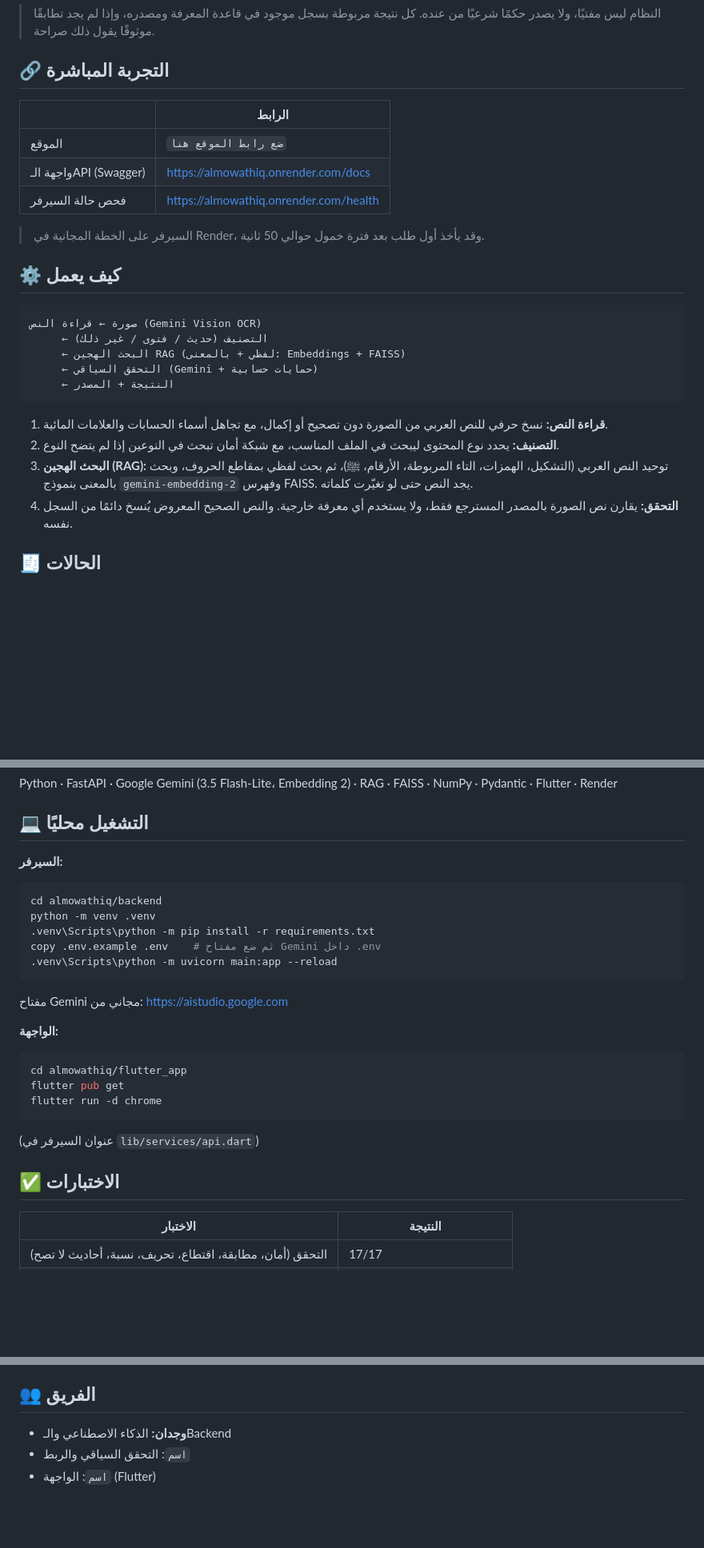
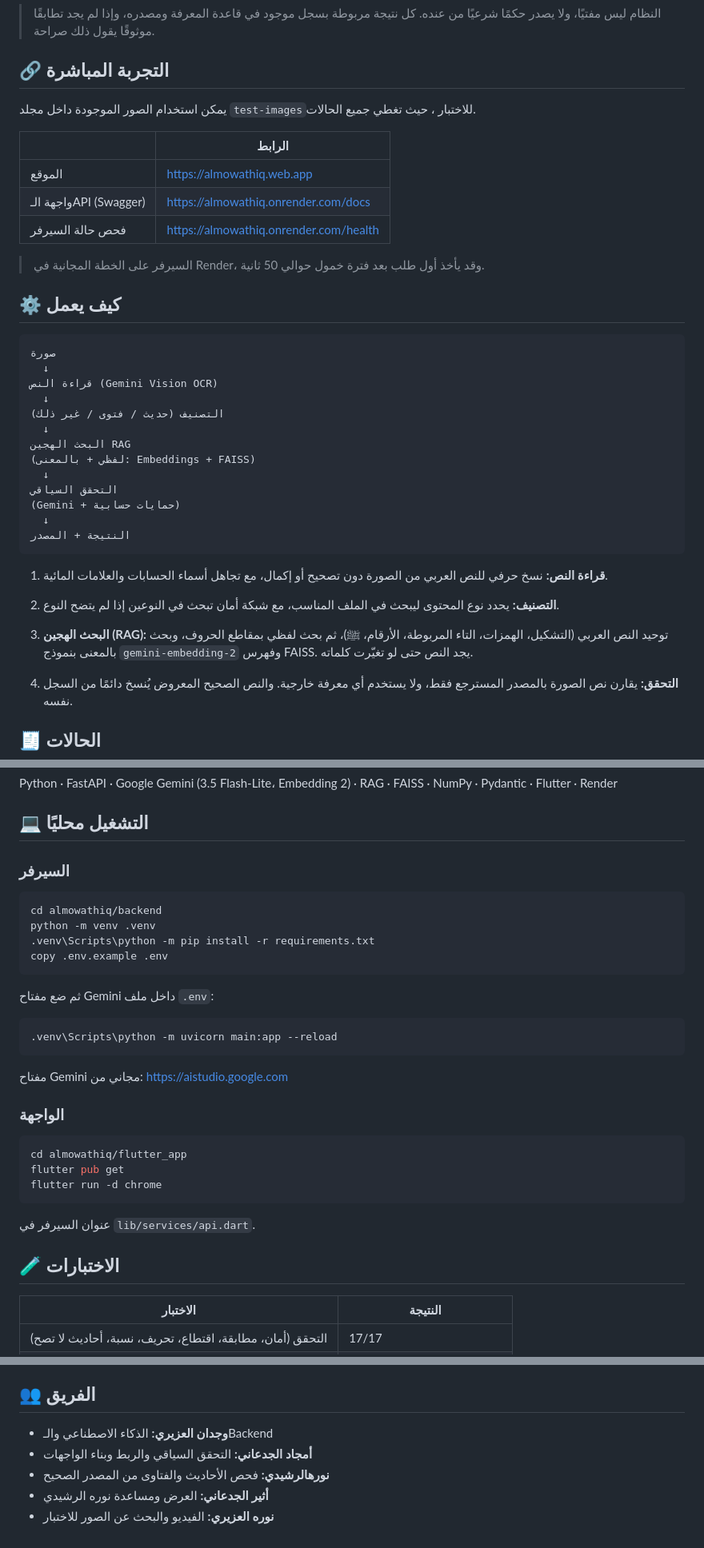
Before and after one commit to Wejdan-b/almowathiq, a Markdown page: README.md, 3 parts joined by grey strips. Shown at 80% size. Rendered like a GitHub page; blank space fills up the shorter version.

Commit message:
docs: update README

````diff
--- a/README.md
+++ b/README.md
@@ -8,9 +8,11 @@
 
 ## 🔗 التجربة المباشرة
 
+يمكن استخدام الصور الموجودة داخل مجلد `test-images`للاختبار ، حيث تغطي جميع الحالات.
+
 | | الرابط |
 |---|---|
-| الموقع | `ضع رابط الموقع هنا` |
+| الموقع | https://almowathiq.web.app |
 | واجهة الـAPI (Swagger) | https://almowathiq.onrender.com/docs |
 | فحص حالة السيرفر | https://almowathiq.onrender.com/health |
 
@@ -18,17 +20,28 @@
 
 ## ⚙️ كيف يعمل
 
-```
-صورة ← قراءة النص (Gemini Vision OCR)
-     ← التصنيف (حديث / فتوى / غير ذلك)
-     ← البحث الهجين RAG (لفظي + بالمعنى: Embeddings + FAISS)
-     ← التحقق السياقي (Gemini + حمايات حسابية)
-     ← النتيجة + المصدر
+```text
+صورة
+  ↓
+قراءة النص (Gemini Vision OCR)
+  ↓
+التصنيف (حديث / فتوى / غير ذلك)
+  ↓
+البحث الهجين RAG
+(لفظي + بالمعنى: Embeddings + FAISS)
+  ↓
+التحقق السياقي
+(Gemini + حمايات حسابية)
+  ↓
+النتيجة + المصدر
 ```
 
 1. **قراءة النص:** نسخ حرفي للنص العربي من الصورة دون تصحيح أو إكمال، مع تجاهل أسماء الحسابات والعلامات المائية.
+
 2. **التصنيف:** يحدد نوع المحتوى ليبحث في الملف المناسب، مع شبكة أمان تبحث في النوعين إذا لم يتضح النوع.
+
 3. **البحث الهجين (RAG):** توحيد النص العربي (التشكيل، الهمزات، التاء المربوطة، الأرقام، ﷺ)، ثم بحث لفظي بمقاطع الحروف، وبحث بالمعنى بنموذج `gemini-embedding-2` وفهرس FAISS. يجد النص حتى لو تغيّرت كلماته.
+
 4. **التحقق:** يقارن نص الصورة بالمصدر المسترجع فقط، ولا يستخدم أي معرفة خارجية. والنص الصحيح المعروض يُنسخ دائمًا من السجل نفسه.
 
 ## 🧾 الحالات
@@ -71,25 +84,35 @@ Python · FastAPI · Google Gemini (3.5 Flash-Lite، Embedding 2) · RAG · FAIS
 
 ## 💻 التشغيل محليًا
 
-**السيرفر:**
+### السيرفر
+
 ```bash
 cd almowathiq/backend
 python -m venv .venv
 .venv\Scripts\python -m pip install -r requirements.txt
-copy .env.example .env    # ثم ضع مفتاح Gemini داخل .env
+copy .env.example .env
+```
+
+ثم ضع مفتاح Gemini داخل ملف `.env`:
+
+```bash
 .venv\Scripts\python -m uvicorn main:app --reload
 ```
-مفتاح Gemini مجاني من: https://aistudio.google.com
 
-**الواجهة:**
+مفتاح Gemini مجاني من:
+https://aistudio.google.com
+
+### الواجهة
+
 ```bash
 cd almowathiq/flutter_app
 flutter pub get
 flutter run -d chrome
 ```
-(عنوان السيرفر في `lib/services/api.dart`)
 
-## ✅ الاختبارات
+عنوان السيرفر في `lib/services/api.dart`.
+
+## 🧪 الاختبارات
 
 | الاختبار | النتيجة |
 |---|---|
@@ -107,6 +130,8 @@ flutter run -d chrome
 
 ## 👥 الفريق
 
-- **وجدان:** الذكاء الاصطناعي والـBackend
-- `اسم`: التحقق السياقي والربط
-- `اسم`: الواجهة (Flutter)
+- **وجدان العزيري:** الذكاء الاصطناعي والـBackend
+- **أمجاد الجدعاني:** التحقق السياقي والربط وبناء الواجهات
+- **نورهالرشيدي:** فحص الأحاديث والفتاوى من المصدر الصحيح
+- **أثير الجدعاني:** العرض ومساعدة نوره الرشيدي
+- **نوره العزيري:** الفيديو والبحث عن الصور للاختبار
````
